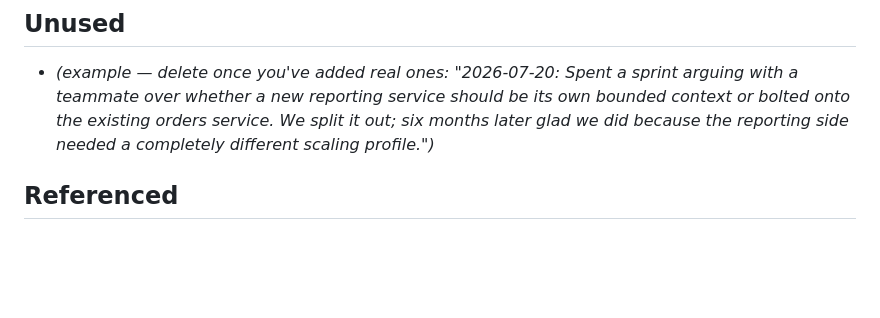
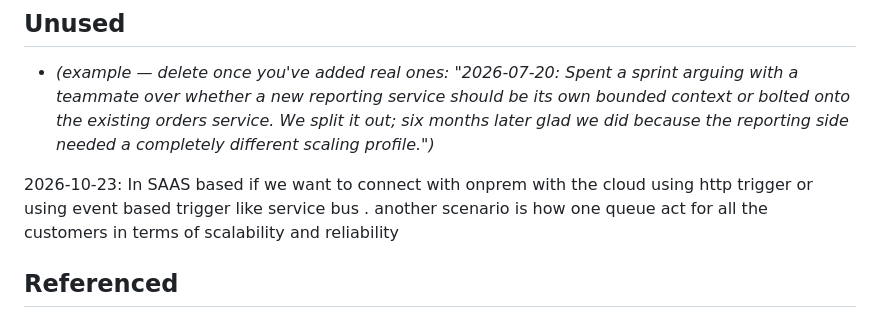
Before and after one commit to itskrsna/architecture-journal, a Markdown page: config/experience-log.md, the part around the change. Drawn GitHub-style; blank space fills up the shorter version.

```diff
--- a/config/experience-log.md
+++ b/config/experience-log.md
@@ -28,6 +28,8 @@ picked simply wait their turn and get used whenever they're the best fit, then m
   teammate over whether a new reporting service should be its own bounded context or bolted
   onto the existing orders service. We split it out; six months later glad we did because the
   reporting side needed a completely different scaling profile.")*
+
+2026-10-23: In SAAS based if we want to connect with onprem with the cloud using http trigger or using event based trigger like service bus . another scenario is how one queue act for all the customers in terms of scalability and reliability
 
 ## Referenced
 
```
